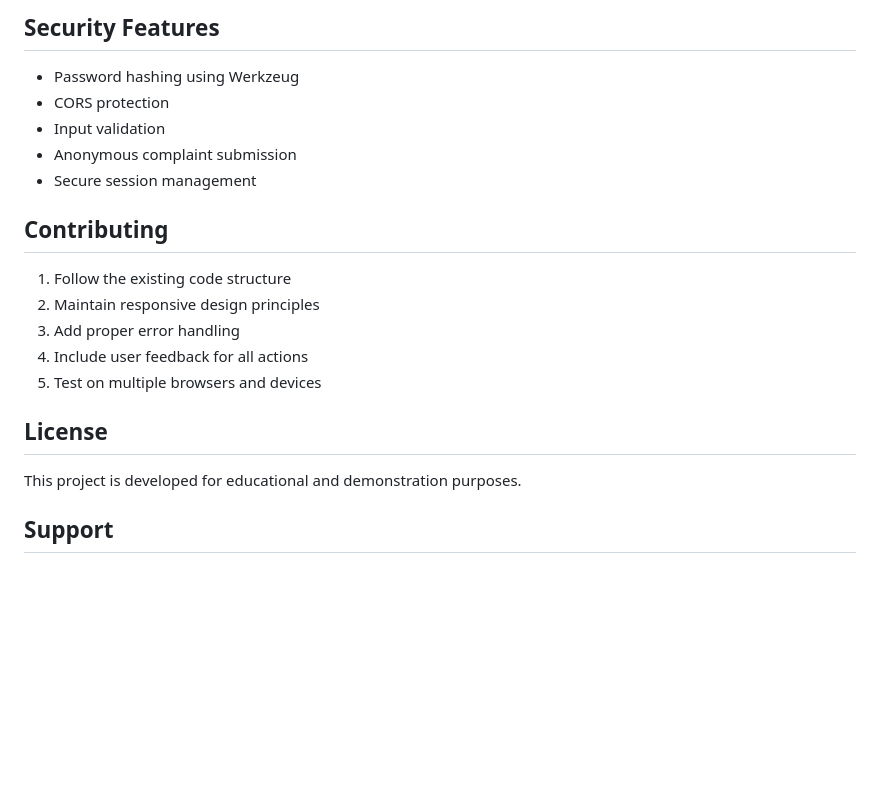
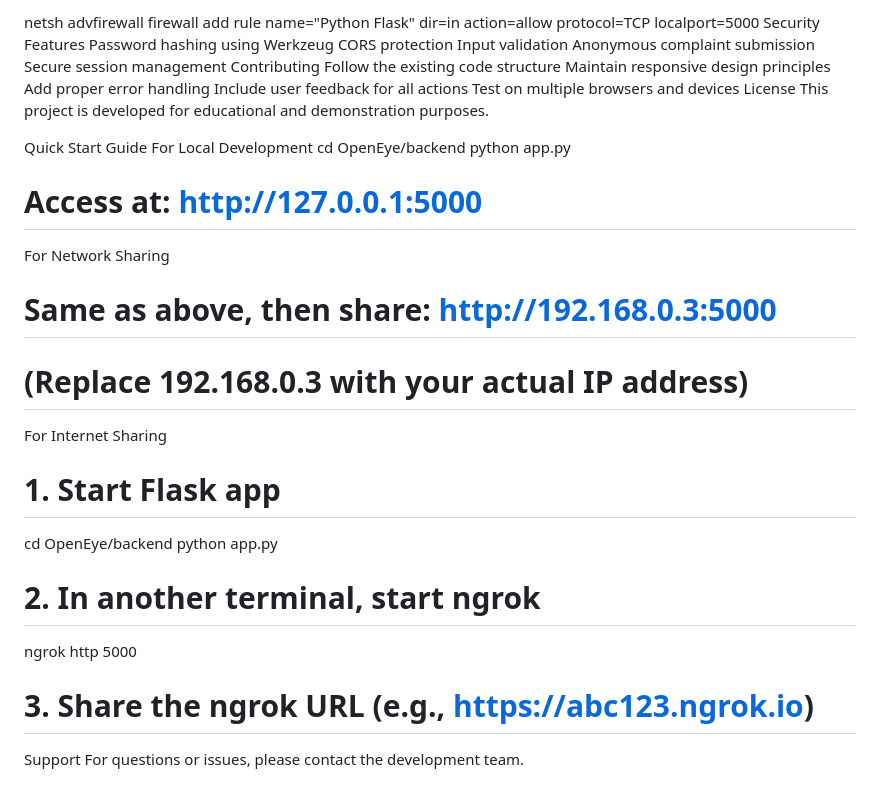
Before and after one commit to mihirkumar-2914/OpenEye-PortaL, a Markdown page: README.md, the part around the change printed below. Drawn GitHub-style; blank space fills up the shorter version.

```diff
--- a/README.md
+++ b/README.md
@@ -149,23 +143,35 @@ The application uses SQLite by default. For production, consider:
-## Security Features
-
-- Password hashing using Werkzeug
-- CORS protection
-- Input validation
-- Anonymous complaint submission
-- Secure session management
-
-## Contributing
-
-1. Follow the existing code structure
-2. Maintain responsive design principles
-3. Add proper error handling
-4. Include user feedback for all actions
-5. Test on multiple browsers and devices
-
-## License
-
+netsh advfirewall firewall add rule name="Python Flask" dir=in action=allow protocol=TCP localport=5000
+Security Features
+Password hashing using Werkzeug
+CORS protection
+Input validation
+Anonymous complaint submission
+Secure session management
+Contributing
+Follow the existing code structure
+Maintain responsive design principles
+Add proper error handling
+Include user feedback for all actions
+Test on multiple browsers and devices
+License
 This project is developed for educational and demonstration purposes.
 
-## Support
+Quick Start Guide
+For Local Development
+cd OpenEye/backend
+python app.py
+# Access at: http://127.0.0.1:5000
+For Network Sharing
+# Same as above, then share: http://192.168.0.3:5000
+# (Replace 192.168.0.3 with your actual IP address)
+For Internet Sharing
+# 1. Start Flask app
+cd OpenEye/backend
+python app.py
 
+# 2. In another terminal, start ngrok
+ngrok http 5000
+
+# 3. Share the ngrok URL (e.g., https://abc123.ngrok.io)
+Support
 For questions or issues, please contact the development team.
```
Also changed, not shown: other parts of README.md (+101 -107 lines).
